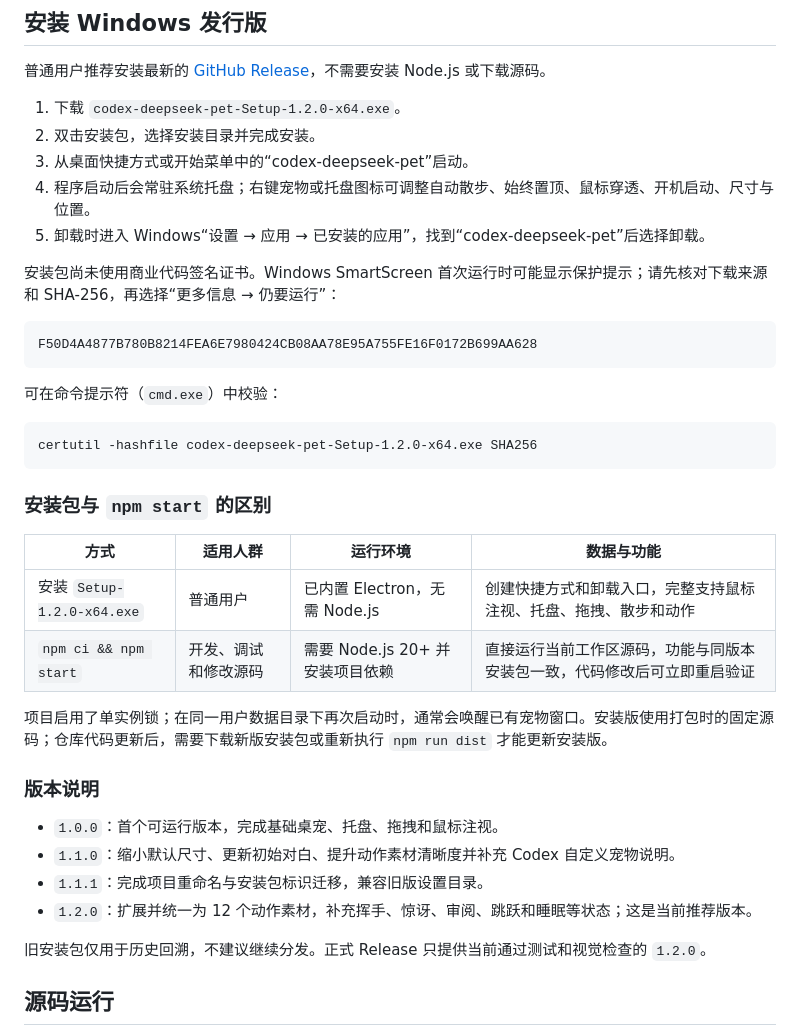
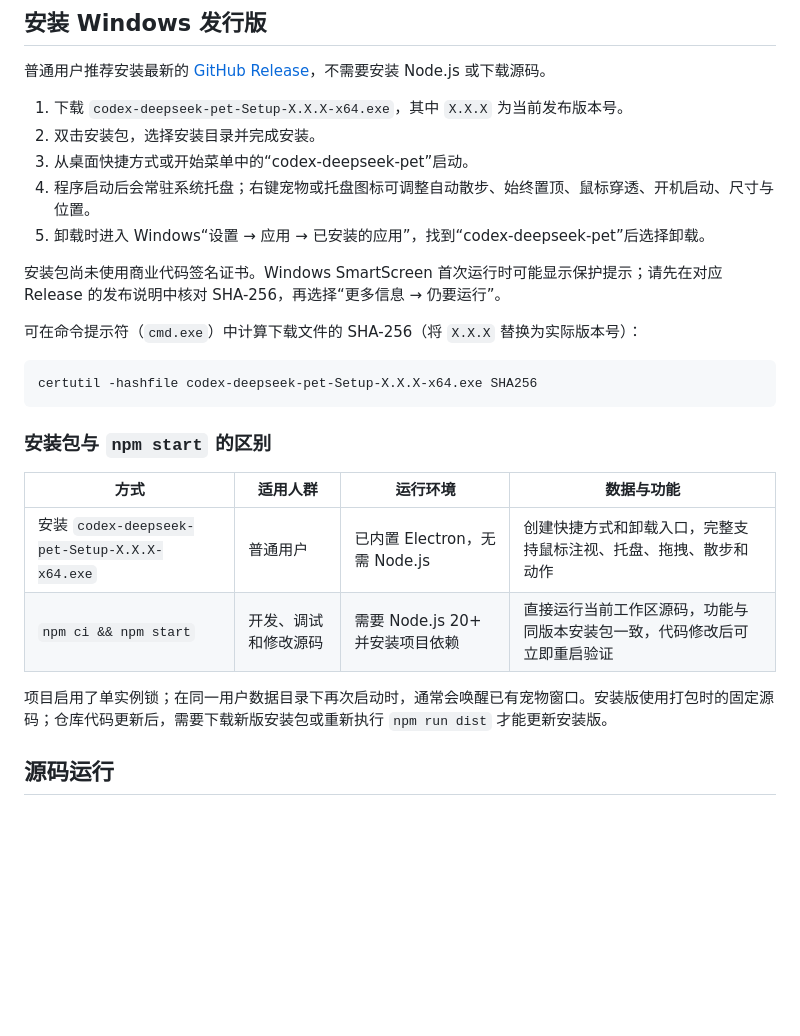
Before and after one commit to YunYueSama/codex-deepseek-pet, a Markdown page: README.md, the part around the change. GitHub-like rendering; blank space fills up the shorter version.

Commit message:
docs: make release instructions version agnostic

````diff
--- a/README.md
+++ b/README.md
@@ -45,41 +45,28 @@
 
 普通用户推荐安装最新的 [GitHub Release](https://github.com/YunYueSama/codex-deepseek-pet/releases/latest)，不需要安装 Node.js 或下载源码。
 
-1. 下载 `codex-deepseek-pet-Setup-1.2.0-x64.exe`。
+1. 下载 `codex-deepseek-pet-Setup-X.X.X-x64.exe`，其中 `X.X.X` 为当前发布版本号。
 2. 双击安装包，选择安装目录并完成安装。
 3. 从桌面快捷方式或开始菜单中的“codex-deepseek-pet”启动。
 4. 程序启动后会常驻系统托盘；右键宠物或托盘图标可调整自动散步、始终置顶、鼠标穿透、开机启动、尺寸与位置。
 5. 卸载时进入 Windows“设置 → 应用 → 已安装的应用”，找到“codex-deepseek-pet”后选择卸载。
 
-安装包尚未使用商业代码签名证书。Windows SmartScreen 首次运行时可能显示保护提示；请先核对下载来源和 SHA-256，再选择“更多信息 → 仍要运行”：
+安装包尚未使用商业代码签名证书。Windows SmartScreen 首次运行时可能显示保护提示；请先在对应 Release 的发布说明中核对 SHA-256，再选择“更多信息 → 仍要运行”。
 
-```text
-F50D4A4877B780B8214FEA6E7980424CB08AA78E95A755FE16F0172B699AA628
-```
-
-可在命令提示符（`cmd.exe`）中校验：
+可在命令提示符（`cmd.exe`）中计算下载文件的 SHA-256（将 `X.X.X` 替换为实际版本号）：
 
 ```cmd
-certutil -hashfile codex-deepseek-pet-Setup-1.2.0-x64.exe SHA256
+certutil -hashfile codex-deepseek-pet-Setup-X.X.X-x64.exe SHA256
 ```
 
 ### 安装包与 `npm start` 的区别
 
 | 方式 | 适用人群 | 运行环境 | 数据与功能 |
 | --- | --- | --- | --- |
-| 安装 `Setup-1.2.0-x64.exe` | 普通用户 | 已内置 Electron，无需 Node.js | 创建快捷方式和卸载入口，完整支持鼠标注视、托盘、拖拽、散步和动作 |
+| 安装 `codex-deepseek-pet-Setup-X.X.X-x64.exe` | 普通用户 | 已内置 Electron，无需 Node.js | 创建快捷方式和卸载入口，完整支持鼠标注视、托盘、拖拽、散步和动作 |
 | `npm ci && npm start` | 开发、调试和修改源码 | 需要 Node.js 20+ 并安装项目依赖 | 直接运行当前工作区源码，功能与同版本安装包一致，代码修改后可立即重启验证 |
 
 项目启用了单实例锁；在同一用户数据目录下再次启动时，通常会唤醒已有宠物窗口。安装版使用打包时的固定源码；仓库代码更新后，需要下载新版安装包或重新执行 `npm run dist` 才能更新安装版。
-
-### 版本说明
-
-- `1.0.0`：首个可运行版本，完成基础桌宠、托盘、拖拽和鼠标注视。
-- `1.1.0`：缩小默认尺寸、更新初始对白、提升动作素材清晰度并补充 Codex 自定义宠物说明。
-- `1.1.1`：完成项目重命名与安装包标识迁移，兼容旧版设置目录。
-- `1.2.0`：扩展并统一为 12 个动作素材，补充挥手、惊讶、审阅、跳跃和睡眠等状态；这是当前推荐版本。
-
-旧安装包仅用于历史回溯，不建议继续分发。正式 Release 只提供当前通过测试和视觉检查的 `1.2.0`。
 
 ## 源码运行
 
````
